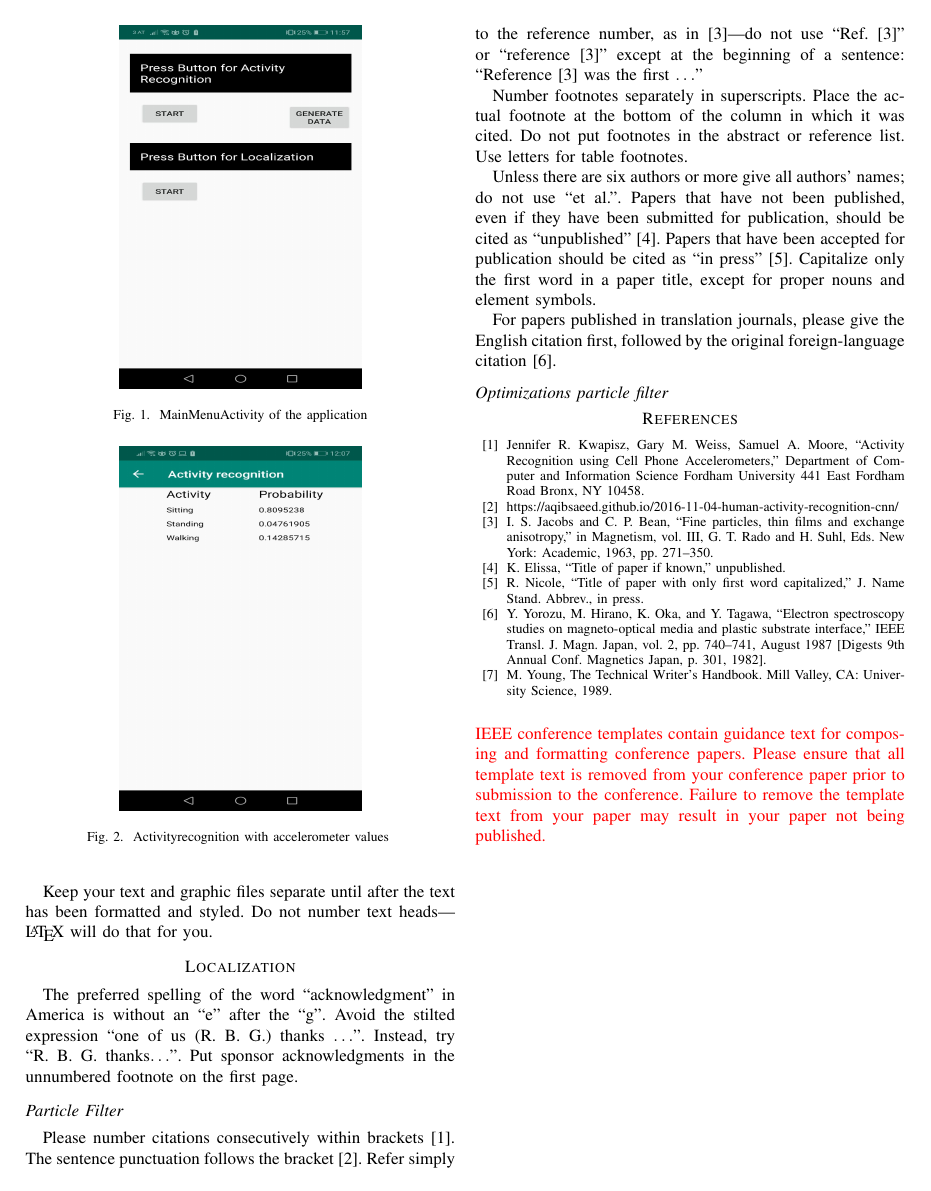
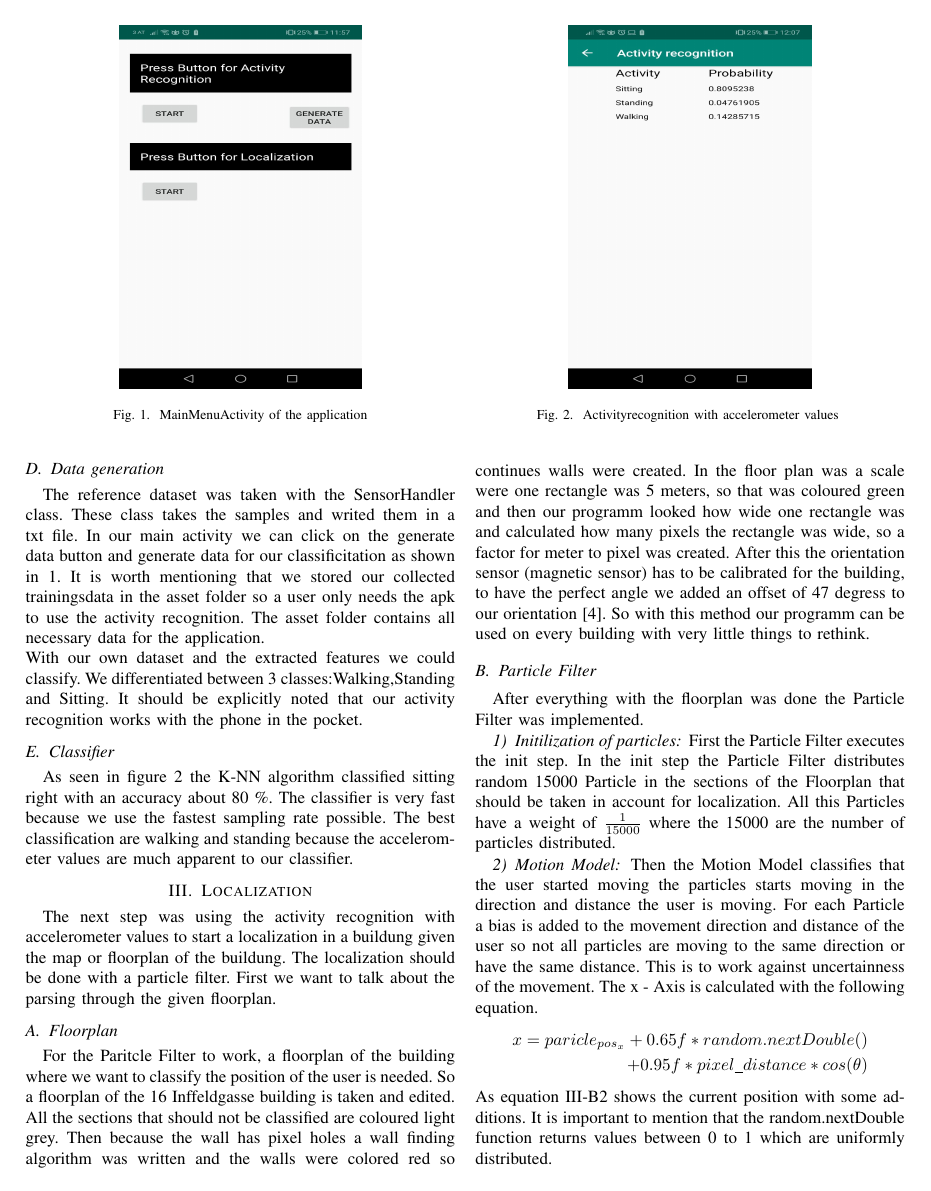
Before and after one commit to PlantinumX/AcitivityMonitoring, a LaTeX paper (Conference-LaTeX-template_7-9-18/conference_041818.tex): page 2 of 2 before the commit and page 2 of 3 after it. Compiled offline with pdfLaTeX; a missing font is replaced by an installed copy or a similar font; a LaTeX package or settings file that is missing is left out.

Commit message:
finished report

```diff
--- a/Conference-LaTeX-template_7-9-18/conference_041818.tex
+++ b/Conference-LaTeX-template_7-9-18/conference_041818.tex
@@ -66,3 +59,5 @@ The reference dataset was  taken with the SensorHandler. These class takes the s
+\subsection{Data generation}
+The reference dataset was  taken with the SensorHandler class. These class takes the samples and writed them in a txt file. In our main activity we can click on the generate data button and generate data for our classificitation as shown in \ref{fig:mainmenuactivity}. It is worth mentioning that we stored our collected trainingsdata in the asset folder so a user only needs the apk to use the activity recognition. The asset folder contains all necessary data for the application.\\
 With our own dataset and the extracted features we could classify. We differentiated between 3 classes:Walking,Standing and Sitting. It should be explicitly noted that our activity recognition works with the phone in the pocket.
 \subsection{Classifier}
 \begin{figure}
@@ -71,3 +66,4 @@ With our own dataset and the extracted features we could classify. We differenti
 \caption{Activityrecognition with accelerometer values }
 \label{fig:classifier}
 \end{figure}
+As seen in figure \ref{fig:classifier} the K-NN algorithm classified sitting right with an accuracy about 80 \%. The classifier is very fast because we use the fastest sampling rate possible. The best classification are walking and standing because the accelerometer values are much apparent to our classifier.
@@ -79,34 +70,18 @@ proofreading, spelling and grammar.
 
-Keep your text and graphic files separate until after the text has been
-formatted and styled. Do not number text heads---{\LaTeX} will do that
-for you.
+\section{Localization}
+The next step was using the activity recognition with accelerometer values to start a localization in a buildung given the map or floorplan of the buildung. The localization should be done with a particle filter. First we want to talk about the parsing through the given floorplan.
+\subsection{Floorplan}
+For the Paritcle Filter to work, a floorplan of the building where we want to classify the position of the user is needed. So a floorplan of the 16 Inffeldgasse building is taken and edited. All the sections that should not be classified are coloured light grey. Then because the wall has pixel holes a wall finding algorithm was written and the walls were colored red so continues walls were created. In the floor plan was a scale were one rectangle was 5 meters, so that was coloured green and then our programm looked how wide one rectangle was and calculated how many pixels the rectangle was wide, so a factor for meter to pixel was created. After this the orientation sensor (magnetic sensor) has to be calibrated for the building, to have the perfect angle we added an offset of 47 degress to our orientation \cite{b4}. So with this method our programm can be used on every building with very little things to rethink.
+ \subsection{Particle Filter}
+After everything with the floorplan was done the Particle Filter was implemented.
+\subsubsection{Initilization of particles}
+First the Particle Filter executes the init step. In the init step the Particle Filter distributes random 15000 Particle in the sections of the Floorplan that should be taken in account for localization. All this Particles have a weight of $\frac{1}{15000} $ where the 15000 are the number of particles distributed.
+\subsubsection{Motion Model}
+Then the Motion Model classifies that the user started moving the particles starts moving in the direction and distance the user is moving. For each Particle a bias is added to the movement direction and distance of the user so not all particles are moving to the same direction or have the same distance. This is to work against uncertainness of the movement. The x - Axis is calculated with the following equation.
+\begin{equation*}\label{eq:x}
+\begin{aligned}
+x = paricle_{pos_x} + 0.65f * random.nextDouble() \\ + 0.95f * pixel\_distance * cos(\theta)
+\end{aligned}
+\end{equation*}
+As equation \ref{eq:x} shows the current position with some additions. It is important to mention that the random.nextDouble function returns values between 0 to 1 which are uniformly distributed.
 
-
-\section*{Localization}
-
-The preferred spelling of the word ``acknowledgment'' in America is without
-an ``e'' after the ``g''. Avoid the stilted expression ``one of us (R. B.
-G.) thanks $\ldots$''. Instead, try ``R. B. G. thanks$\ldots$''. Put sponsor
-acknowledgments in the unnumbered footnote on the first page.
-
-\subsection*{Particle Filter}
-
-Please number citations consecutively within brackets \cite{b1}. The
-sentence punctuation follows the bracket \cite{b2}. Refer simply to the reference
-number, as in \cite{b3}---do not use ``Ref. \cite{b3}'' or ``reference \cite{b3}'' except at
-the beginning of a sentence: ``Reference \cite{b3} was the first $\ldots$''
-
-Number footnotes separately in superscripts. Place the actual footnote at
-the bottom of the column in which it was cited. Do not put footnotes in the
-abstract or reference list. Use letters for table footnotes.
-
-Unless there are six authors or more give all authors' names; do not use
-``et al.''. Papers that have not been published, even if they have been
-submitted for publication, should be cited as ``unpublished'' \cite{b4}. Papers
-that have been accepted for publication should be cited as ``in press'' \cite{b5}.
-Capitalize only the first word in a paper title, except for proper nouns and
-element symbols.
-
-For papers published in translation journals, please give the English
-citation first, followed by the original foreign-language citation \cite{b6}.
-\subsection*{Optimizations particle filter}
@@ -112,0 +93 @@ citation first, followed by the original foreign-language citation \cite{b6}.
+\end{equation*}
@@ -113,8 +120,3 @@ citation first, followed by the original foreign-language citation \cite{b6}.
 \begin{thebibliography}{00}
 \bibitem{b1} Jennifer R. Kwapisz, Gary M. Weiss, Samuel A. Moore, ``Activity Recognition using Cell Phone Accelerometers,''  Department of Computer and Information Science  Fordham University  441 East Fordham Road  Bronx, NY 10458.
 \bibitem{b2}https://aqibsaeed.github.io/2016-11-04-human-activity-recognition-cnn/
-\bibitem{b3} I. S. Jacobs and C. P. Bean, ``Fine particles, thin films and exchange anisotropy,'' in Magnetism, vol. III, G. T. Rado and H. Suhl, Eds. New York: Academic, 1963, pp. 271--350.
-\bibitem{b4} K. Elissa, ``Title of paper if known,'' unpublished.
-\bibitem{b5} R. Nicole, ``Title of paper with only first word capitalized,'' J. Name Stand. Abbrev., in press.
-\bibitem{b6} Y. Yorozu, M. Hirano, K. Oka, and Y. Tagawa, ``Electron spectroscopy studies on magneto-optical media and plastic substrate interface,'' IEEE Transl. J. Magn. Japan, vol. 2, pp. 740--741, August 1987 [Digests 9th Annual Conf. Magnetics Japan, p. 301, 1982].
-\bibitem{b7} M. Young, The Technical Writer's Handbook. Mill Valley, CA: University Science, 1989.
@@ -121,6 +126,5 @@ citation first, followed by the original foreign-language citation \cite{b6}.
 \end{thebibliography}
 \vspace{12pt}
-\color{red}
-IEEE conference templates contain guidance text for composing and formatting conference papers. Please ensure that all template text is removed from your conference paper prior to submission to the conference. Failure to remove the template text from your paper may result in your paper not being published.
+
 
 \end{document}
```
Also changed, not shown: Conference-LaTeX-template_7-9-18/Images/particle_in_action.png (added), Conference-LaTeX-template_7-9-18/conference_041818.pdf (added), Conference-LaTeX-template_7-9-18/conference_041818.tex (64 more changed lines), 5 other files.
